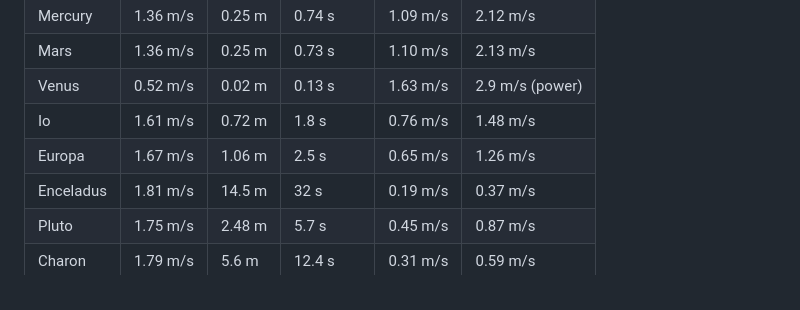
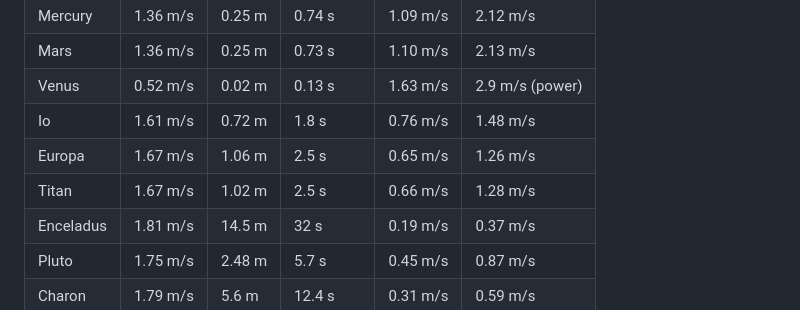
Before and after one commit to fwilhe2/lunar-walk, a Markdown page: README.md, the part around the change. Drawn GitHub-style.

Commit message:
README: Titan in the on-foot table
Co-Authored-By: Claude Opus 5.5 <noreply@anthropic.com>

```diff
--- a/README.md
+++ b/README.md
@@ -222,6 +222,7 @@ Gravity is each body's real value, and nothing about moving on foot is tuned for
 | Venus | 0.52 m/s | 0.02 m | 0.13 s | 1.63 m/s | 2.9 m/s (power) |
 | Io | 1.61 m/s | 0.72 m | 1.8 s | 0.76 m/s | 1.48 m/s |
 | Europa | 1.67 m/s | 1.06 m | 2.5 s | 0.65 m/s | 1.26 m/s |
+| Titan | 1.67 m/s | 1.02 m | 2.5 s | 0.66 m/s | 1.28 m/s |
 | Enceladus | 1.81 m/s | 14.5 m | 32 s | 0.19 m/s | 0.37 m/s |
 | Pluto | 1.75 m/s | 2.48 m | 5.7 s | 0.45 m/s | 0.87 m/s |
 | Charon | 1.79 m/s | 5.6 m | 12.4 s | 0.31 m/s | 0.59 m/s |
```
